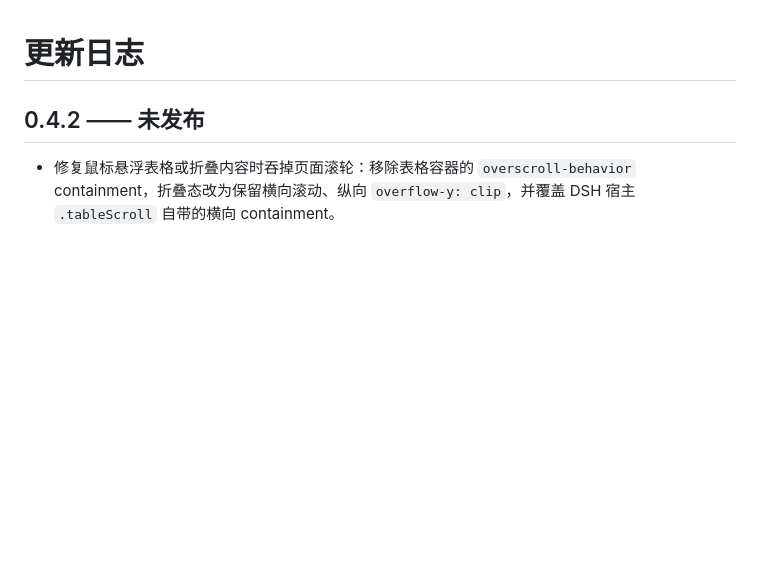
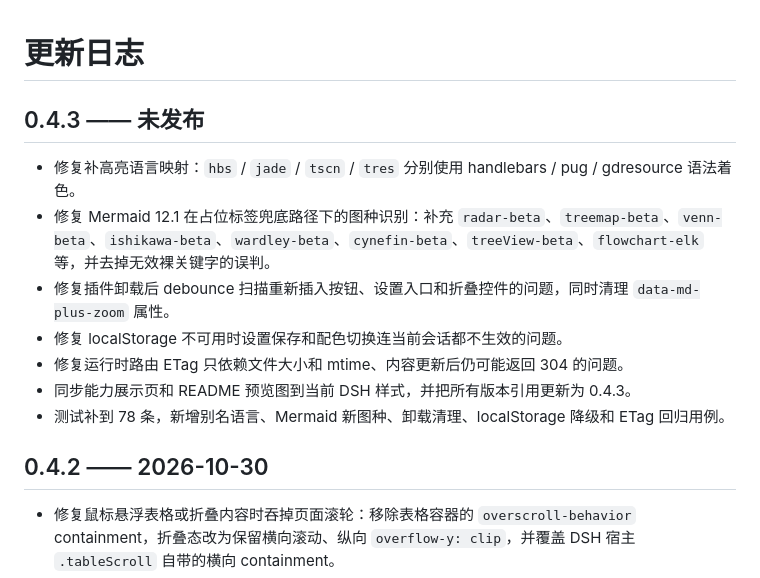
Before and after one commit to JosephHy/dsh-md-plus, a Markdown page: CHANGELOG.md, the part around the change. Rendered like a GitHub page; blank space fills up the shorter version.

Commit message:
fix: 修复高亮映射、Mermaid 识别与运行时缓存问题

```diff
--- a/CHANGELOG.md
+++ b/CHANGELOG.md
@@ -1,6 +1,16 @@
 # 更新日志
 
-## 0.4.2 —— 未发布
+## 0.4.3 —— 未发布
+
+- 修复补高亮语言映射：`hbs` / `jade` / `tscn` / `tres` 分别使用 handlebars / pug / gdresource 语法着色。
+- 修复 Mermaid 12.1 在占位标签兜底路径下的图种识别：补充 `radar-beta`、`treemap-beta`、`venn-beta`、`ishikawa-beta`、`wardley-beta`、`cynefin-beta`、`treeView-beta`、`flowchart-elk` 等，并去掉无效裸关键字的误判。
+- 修复插件卸载后 debounce 扫描重新插入按钮、设置入口和折叠控件的问题，同时清理 `data-md-plus-zoom` 属性。
+- 修复 localStorage 不可用时设置保存和配色切换连当前会话都不生效的问题。
+- 修复运行时路由 ETag 只依赖文件大小和 mtime、内容更新后仍可能返回 304 的问题。
+- 同步能力展示页和 README 预览图到当前 DSH 样式，并把所有版本引用更新为 0.4.3。
+- 测试补到 78 条，新增别名语言、Mermaid 新图种、卸载清理、localStorage 降级和 ETag 回归用例。
+
+## 0.4.2 —— 2026-10-30
 
 - 修复鼠标悬浮表格或折叠内容时吞掉页面滚轮：移除表格容器的 `overscroll-behavior` containment，折叠态改为保留横向滚动、纵向 `overflow-y: clip`，并覆盖 DSH 宿主 `.tableScroll` 自带的横向 containment。
 - 修复宽表横向滚动条出现 / 消失时鼠标移入移出表格造成的上下跳动：取消 hover 阶段的 padding 切换，固定底部留白。
```
Also changed, not shown: README.md (+3 -1 lines), docs/preview.png, 13 other files.
